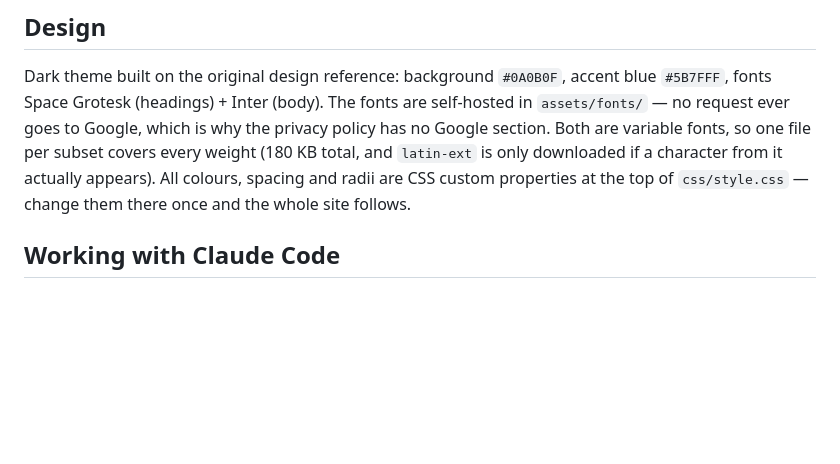
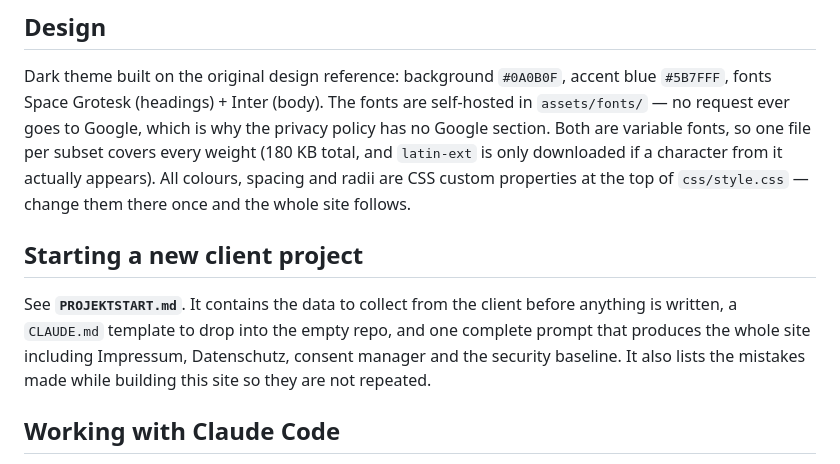
Before and after one commit to maxbuilds-dev/Webdesign-bund, a Markdown page: README.md, the part around the change. GitHub-like rendering; blank space fills up the shorter version.

```diff
--- a/README.md
+++ b/README.md
@@ -41,6 +41,14 @@ one file per subset covers every weight (180 KB total, and `latin-ext` is only
 downloaded if a character from it actually appears).
 All colours, spacing and radii are CSS custom properties at the top of
 `css/style.css` — change them there once and the whole site follows.
+
+## Starting a new client project
+
+See **`PROJEKTSTART.md`**. It contains the data to collect from the client before
+anything is written, a `CLAUDE.md` template to drop into the empty repo, and one
+complete prompt that produces the whole site including Impressum, Datenschutz,
+consent manager and the security baseline. It also lists the mistakes made while
+building this site so they are not repeated.
 
 ## Working with Claude Code
 
```
Also changed, not shown: PROJEKTSTART.md (added, +292 -0 lines).
